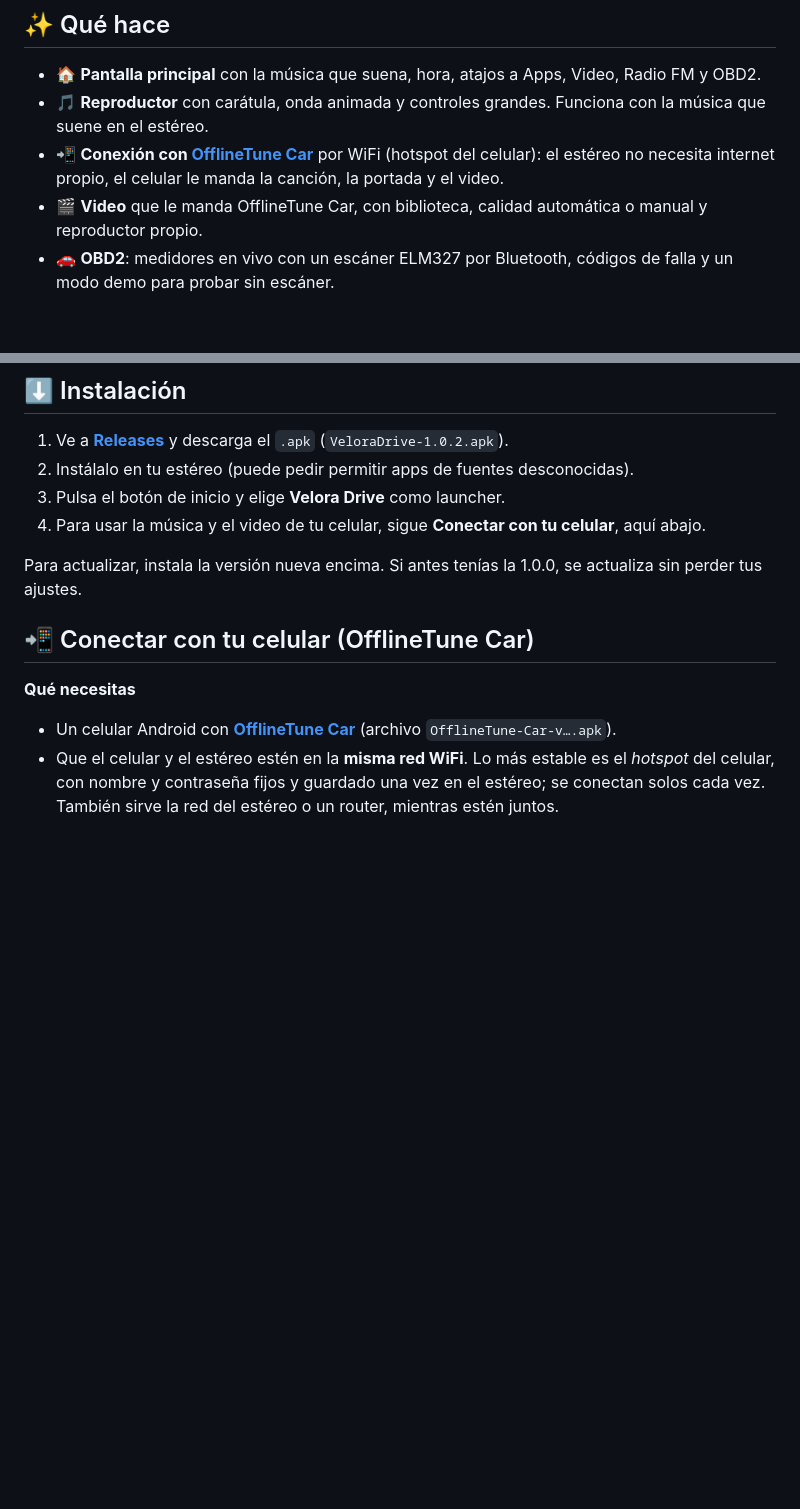
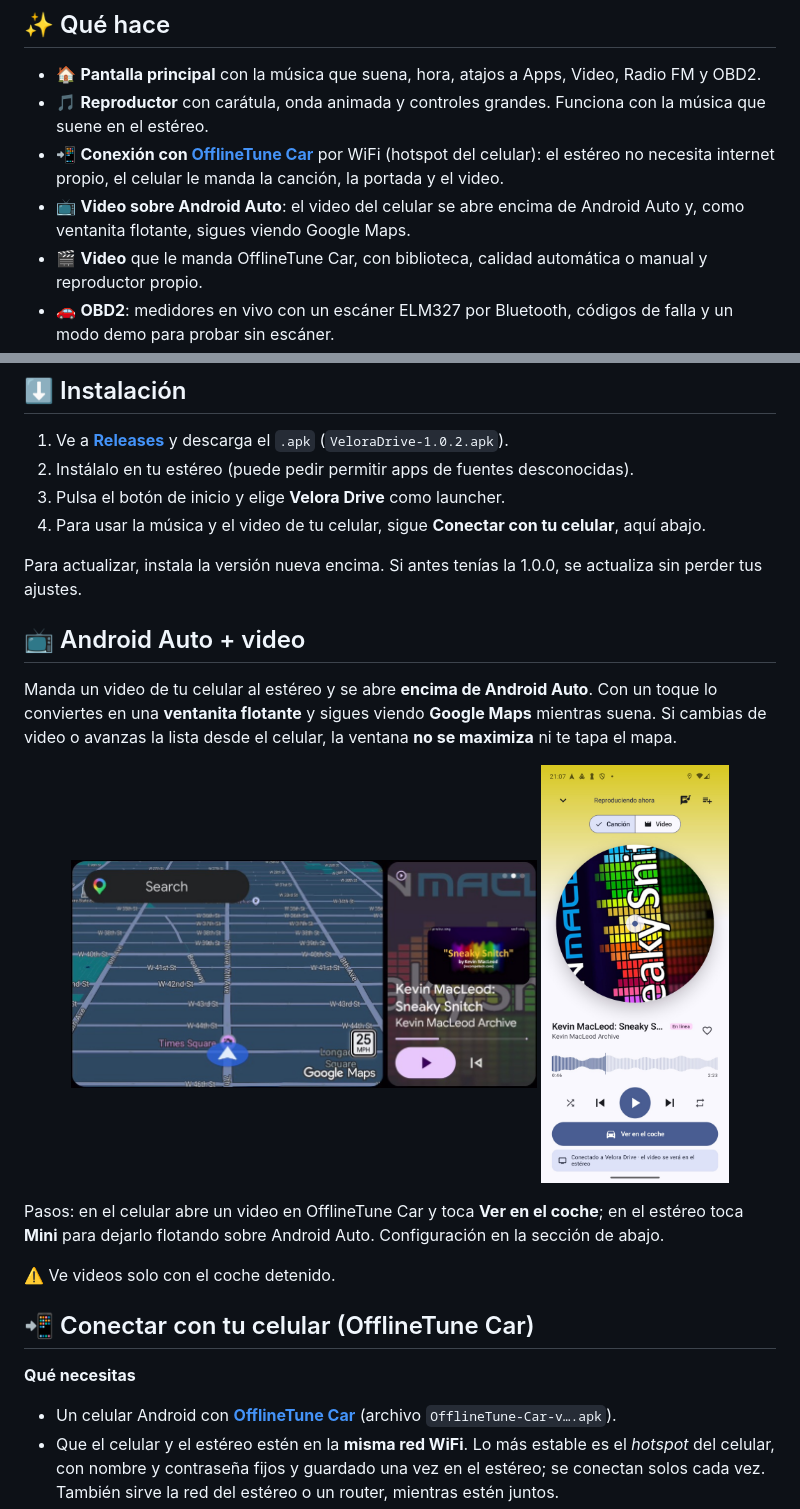
Before and after one commit to aceIHeiI/VeloraDrive, a Markdown page: README.md, 2 parts joined by grey strips. Rendered like a GitHub page; pictures changed too: docs/14-android-auto-video.jpg (added), docs/15-celular-ver-en-el-coche.jpg (added); blank space fills up the shorter version.

Commit message:
README: seccion Android Auto + video con capturas reales
Co-Authored-By: Claude Sonnet 5.5 <noreply@anthropic.com>

```diff
--- a/README.md
+++ b/README.md
@@ -11,6 +11,7 @@
 - 🏠 **Pantalla principal** con la música que suena, hora, atajos a Apps, Video, Radio FM y OBD2.
 - 🎵 **Reproductor** con carátula, onda animada y controles grandes. Funciona con la música que suene en el estéreo.
 - 📲 **Conexión con [OfflineTune Car](https://github.com/aceIHeiI/OfflineTune/releases/latest)** por WiFi (hotspot del celular): el estéreo no necesita internet propio, el celular le manda la canción, la portada y el video.
+- 📺 **Video sobre Android Auto**: el video del celular se abre encima de Android Auto y, como ventanita flotante, sigues viendo Google Maps.
 - 🎬 **Video** que le manda OfflineTune Car, con biblioteca, calidad automática o manual y reproductor propio.
 - 🚗 **OBD2**: medidores en vivo con un escáner ELM327 por Bluetooth, códigos de falla y un modo demo para probar sin escáner.
 - 🧭 **Viaje**: kilómetros, tiempo y velocidad promedio del trayecto.
@@ -34,6 +35,19 @@
 4. Para usar la música y el video de tu celular, sigue **Conectar con tu celular**, aquí abajo.
 
 Para actualizar, instala la versión nueva encima. Si antes tenías la 1.0.0, se actualiza sin perder tus ajustes.
+
+## 📺 Android Auto + video
+
+Manda un video de tu celular al estéreo y se abre **encima de Android Auto**. Con un toque lo conviertes en una **ventanita flotante** y sigues viendo **Google Maps** mientras suena. Si cambias de video o avanzas la lista desde el celular, la ventana **no se maximiza** ni te tapa el mapa.
+
+<p align="center">
+  <img src="docs/14-android-auto-video.jpg" width="62%" alt="El video flotando sobre Google Maps en Android Auto">
+  <img src="docs/15-celular-ver-en-el-coche.jpg" width="25%" alt="En el celular: botón Ver en el coche">
+</p>
+
+Pasos: en el celular abre un video en OfflineTune Car y toca **Ver en el coche**; en el estéreo toca **Mini** para dejarlo flotando sobre Android Auto. Configuración en la sección de abajo.
+
+⚠️ Ve videos solo con el coche detenido.
 
 ## 📲 Conectar con tu celular (OfflineTune Car)
 
```
